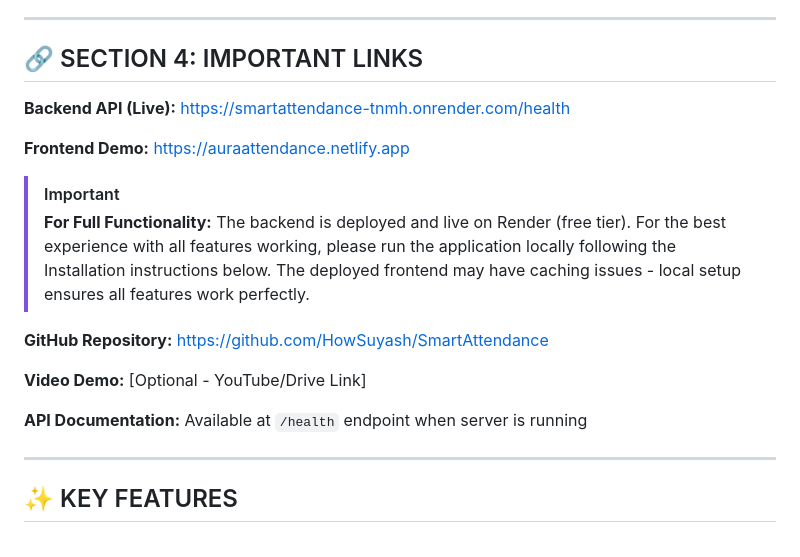
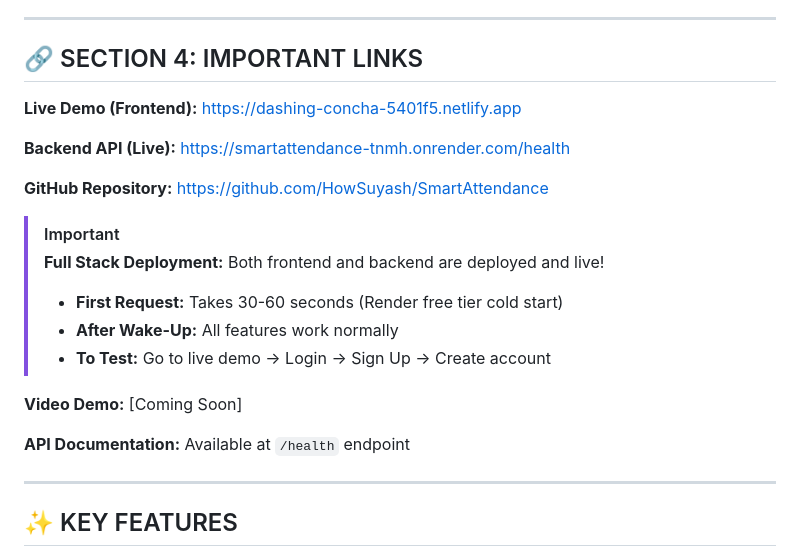
Before and after one commit to HowSuyash/SmartAttendance, a Markdown page: README.md, the part around the change. GitHub-like rendering.

Commit message:
Update README with final deployment URLs - Full stack live

```diff
--- a/README.md
+++ b/README.md
@@ -101,18 +101,21 @@
 
 ## 🔗 SECTION 4: IMPORTANT LINKS
 
+**Live Demo (Frontend):** https://dashing-concha-5401f5.netlify.app
+
 **Backend API (Live):** https://smartattendance-tnmh.onrender.com/health
-
-**Frontend Demo:** https://auraattendance.netlify.app
-
-> [!IMPORTANT]
-> **For Full Functionality:** The backend is deployed and live on Render (free tier). For the best experience with all features working, please run the application locally following the Installation instructions below. The deployed frontend may have caching issues - local setup ensures all features work perfectly.
 
 **GitHub Repository:** https://github.com/HowSuyash/SmartAttendance
 
-**Video Demo:** [Optional - YouTube/Drive Link]
+> [!IMPORTANT]
+> **Full Stack Deployment:** Both frontend and backend are deployed and live!
+> - **First Request:** Takes 30-60 seconds (Render free tier cold start)
+> - **After Wake-Up:** All features work normally
+> - **To Test:** Go to live demo → Login → Sign Up → Create account
 
-**API Documentation:** Available at `/health` endpoint when server is running
+**Video Demo:** [Coming Soon]
+
+**API Documentation:** Available at `/health` endpoint
 
 ---
 
```
